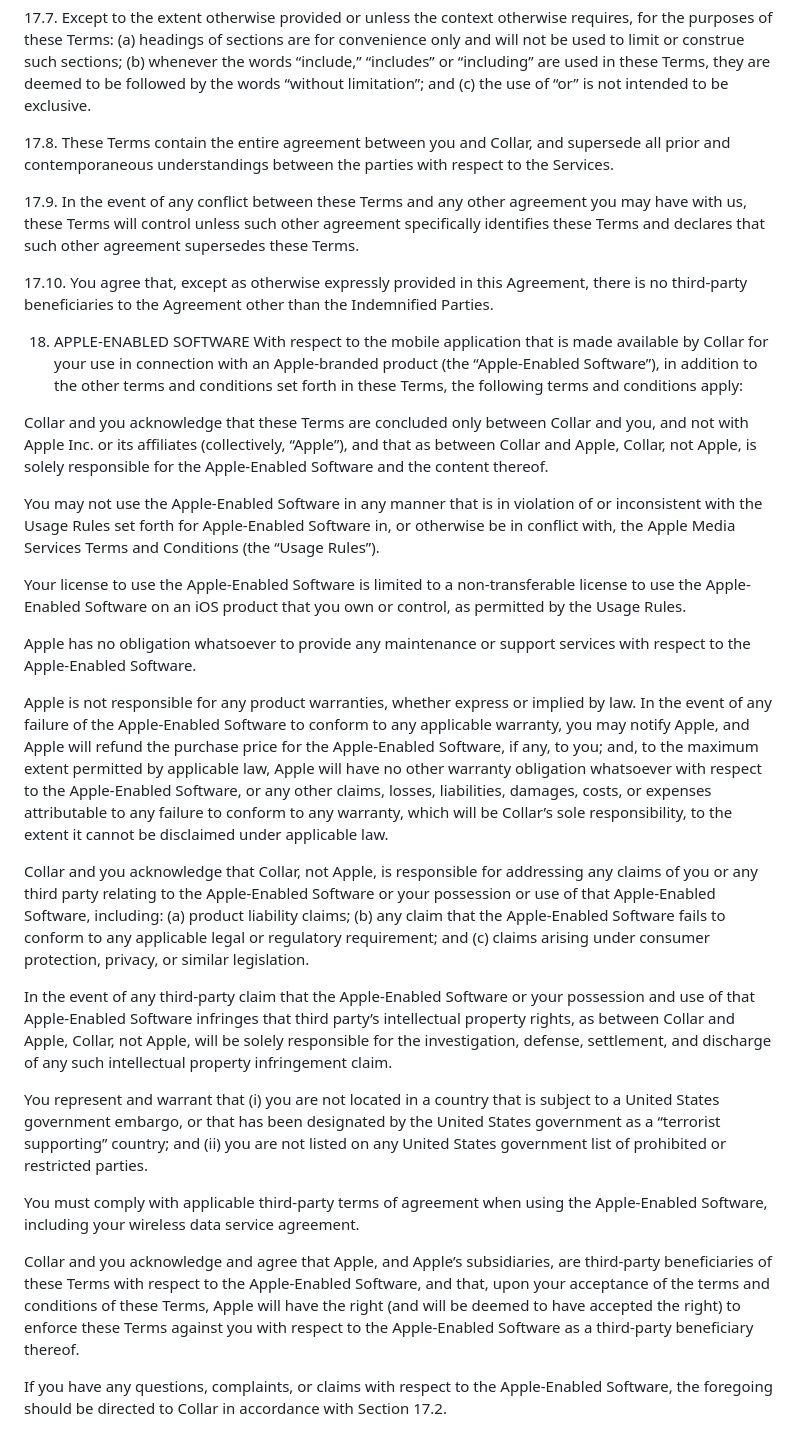
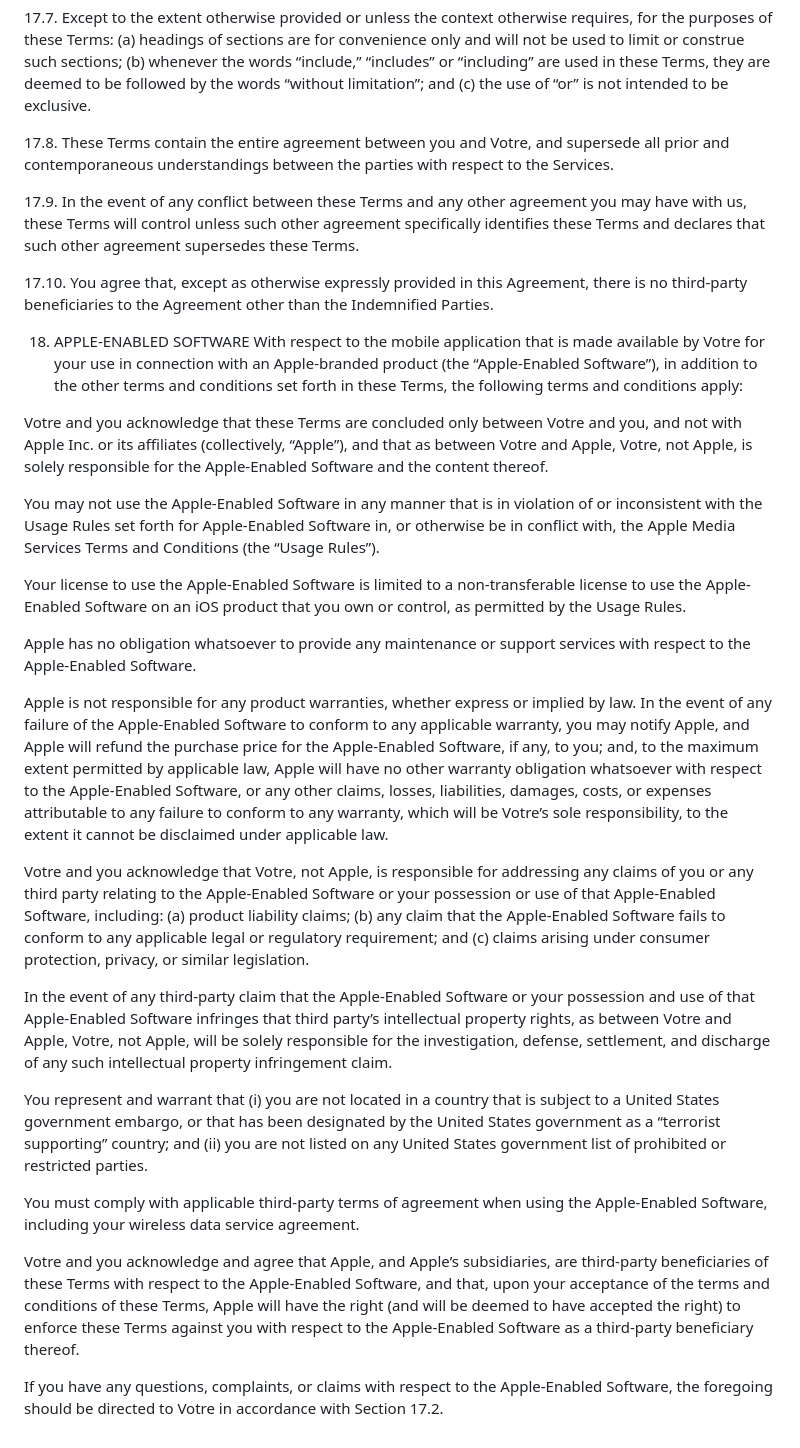
Before and after one commit to CollarNetworks/docs, a Markdown page: legal/terms-of-service.md, the part around the change printed below. Rendered like a GitHub page.

Commit message:
Update terms-of-service.md
Changed collar to votre

```diff
--- a/legal/terms-of-service.md
+++ b/legal/terms-of-service.md
@@ -211,16 +211,16 @@ If any portion of this Section 15 is found to be unenforceable or unlawful for a
 
 17.7. Except to the extent otherwise provided or unless the context otherwise requires, for the purposes of these Terms: (a) headings of sections are for convenience only and will not be used to limit or construe such sections; (b) whenever the words “include,” “includes” or “including” are used in these Terms, they are deemed to be followed by the words “without limitation”; and (c) the use of “or” is not intended to be exclusive.
 
-17.8. These Terms contain the entire agreement between you and Collar, and supersede all prior and contemporaneous understandings between the parties with respect to the Services.
+17.8. These Terms contain the entire agreement between you and Votre, and supersede all prior and contemporaneous understandings between the parties with respect to the Services.
 
 17.9. In the event of any conflict between these Terms and any other agreement you may have with us, these Terms will control unless such other agreement specifically identifies these Terms and declares that such other agreement supersedes these Terms.
 
 17.10. You agree that, except as otherwise expressly provided in this Agreement, there is no third-party beneficiaries to the Agreement other than the Indemnified Parties.
 
 18. APPLE-ENABLED SOFTWARE
-    With respect to the mobile application that is made available by Collar for your use in connection with an Apple-branded product (the “Apple-Enabled Software”), in addition to the other terms and conditions set forth in these Terms, the following terms and conditions apply:
+    With respect to the mobile application that is made available by Votre for your use in connection with an Apple-branded product (the “Apple-Enabled Software”), in addition to the other terms and conditions set forth in these Terms, the following terms and conditions apply:
 
-Collar and you acknowledge that these Terms are concluded only between Collar and you, and not with Apple Inc. or its affiliates (collectively, “Apple”), and that as between Collar and Apple, Collar, not Apple, is solely responsible for the Apple-Enabled Software and the content thereof.
+Votre and you acknowledge that these Terms are concluded only between Votre and you, and not with Apple Inc. or its affiliates (collectively, “Apple”), and that as between Votre and Apple, Votre, not Apple, is solely responsible for the Apple-Enabled Software and the content thereof.
 
 You may not use the Apple-Enabled Software in any manner that is in violation of or inconsistent with the Usage Rules set forth for Apple-Enabled Software in, or otherwise be in conflict with, the Apple Media Services Terms and Conditions (the “Usage Rules”).
 
@@ -228,16 +228,16 @@ Your license to use the Apple-Enabled Software is limited to a non-transferable
 
 Apple has no obligation whatsoever to provide any maintenance or support services with respect to the Apple-Enabled Software.
 
-Apple is not responsible for any product warranties, whether express or implied by law. In the event of any failure of the Apple-Enabled Software to conform to any applicable warranty, you may notify Apple, and Apple will refund the purchase price for the Apple-Enabled Software, if any, to you; and, to the maximum extent permitted by applicable law, Apple will have no other warranty obligation whatsoever with respect to the Apple-Enabled Software, or any other claims, losses, liabilities, damages, costs, or expenses attributable to any failure to conform to any warranty, which will be Collar’s sole responsibility, to the extent it cannot be disclaimed under applicable law.
+Apple is not responsible for any product warranties, whether express or implied by law. In the event of any failure of the Apple-Enabled Software to conform to any applicable warranty, you may notify Apple, and Apple will refund the purchase price for the Apple-Enabled Software, if any, to you; and, to the maximum extent permitted by applicable law, Apple will have no other warranty obligation whatsoever with respect to the Apple-Enabled Software, or any other claims, losses, liabilities, damages, costs, or expenses attributable to any failure to conform to any warranty, which will be Votre’s sole responsibility, to the extent it cannot be disclaimed under applicable law.
 
-Collar and you acknowledge that Collar, not Apple, is responsible for addressing any claims of you or any third party relating to the Apple-Enabled Software or your possession or use of that Apple-Enabled Software, including: (a) product liability claims; (b) any claim that the Apple-Enabled Software fails to conform to any applicable legal or regulatory requirement; and (c) claims arising under consumer protection, privacy, or similar legislation.
+Votre and you acknowledge that Votre, not Apple, is responsible for addressing any claims of you or any third party relating to the Apple-Enabled Software or your possession or use of that Apple-Enabled Software, including: (a) product liability claims; (b) any claim that the Apple-Enabled Software fails to conform to any applicable legal or regulatory requirement; and (c) claims arising under consumer protection, privacy, or similar legislation.
 
-In the event of any third-party claim that the Apple-Enabled Software or your possession and use of that Apple-Enabled Software infringes that third party’s intellectual property rights, as between Collar and Apple, Collar, not Apple, will be solely responsible for the investigation, defense, settlement, and discharge of any such intellectual property infringement claim.
+In the event of any third-party claim that the Apple-Enabled Software or your possession and use of that Apple-Enabled Software infringes that third party’s intellectual property rights, as between Votre and Apple, Votre, not Apple, will be solely responsible for the investigation, defense, settlement, and discharge of any such intellectual property infringement claim.
 
 You represent and warrant that (i) you are not located in a country that is subject to a United States government embargo, or that has been designated by the United States government as a “terrorist supporting” country; and (ii) you are not listed on any United States government list of prohibited or restricted parties.
 
 You must comply with applicable third-party terms of agreement when using the Apple-Enabled Software, including your wireless data service agreement.
 
-Collar and you acknowledge and agree that Apple, and Apple’s subsidiaries, are third-party beneficiaries of these Terms with respect to the Apple-Enabled Software, and that, upon your acceptance of the terms and conditions of these Terms, Apple will have the right (and will be deemed to have accepted the right) to enforce these Terms against you with respect to the Apple-Enabled Software as a third-party beneficiary thereof.
+Votre and you acknowledge and agree that Apple, and Apple’s subsidiaries, are third-party beneficiaries of these Terms with respect to the Apple-Enabled Software, and that, upon your acceptance of the terms and conditions of these Terms, Apple will have the right (and will be deemed to have accepted the right) to enforce these Terms against you with respect to the Apple-Enabled Software as a third-party beneficiary thereof.
 
-If you have any questions, complaints, or claims with respect to the Apple-Enabled Software, the foregoing should be directed to Collar in accordance with Section 17.2.
+If you have any questions, complaints, or claims with respect to the Apple-Enabled Software, the foregoing should be directed to Votre in accordance with Section 17.2.
```
Also changed, not shown: other parts of legal/terms-of-service.md (+49 -49 lines).
